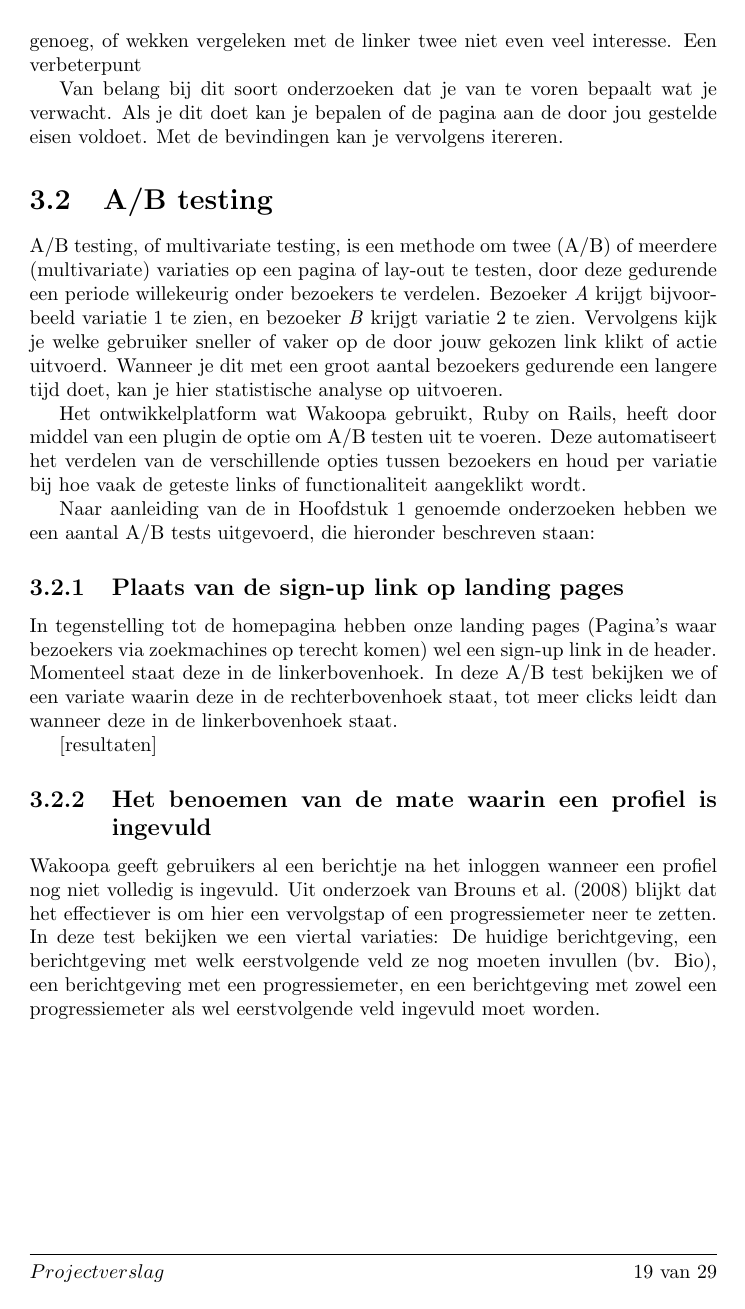
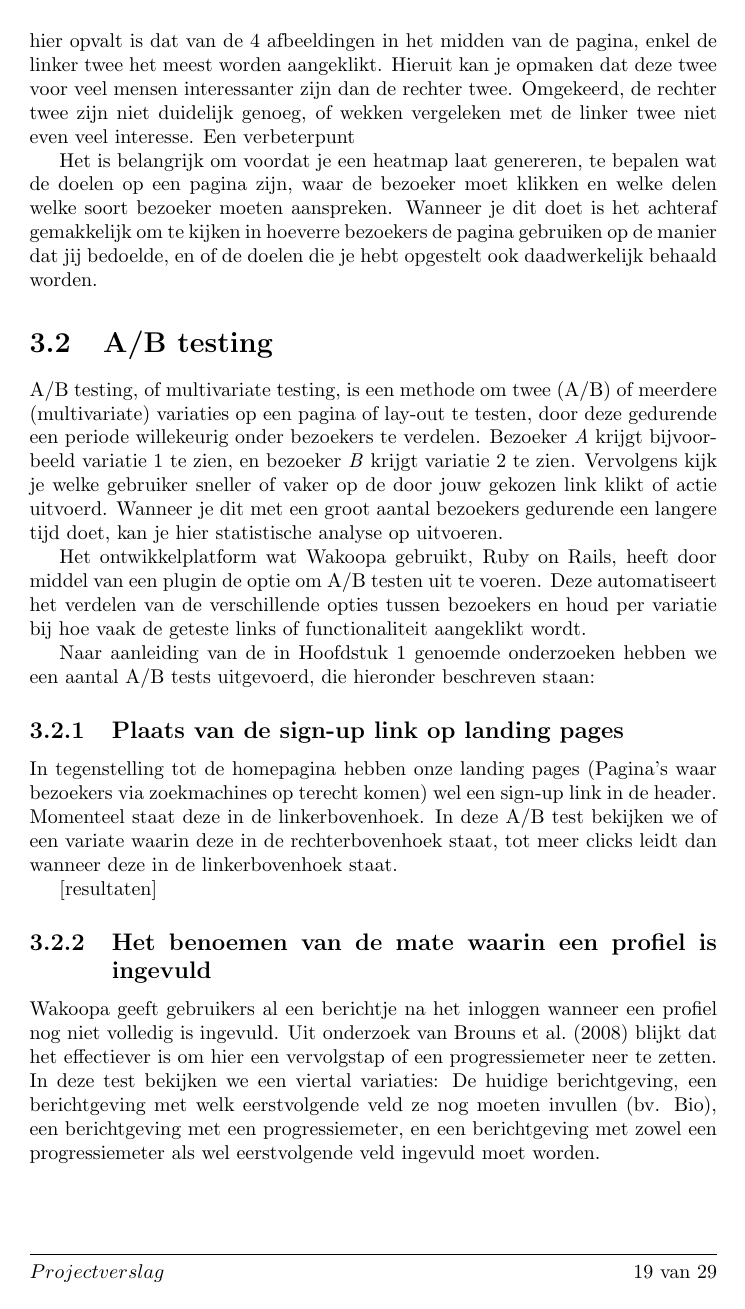
Before and after one commit to Kilian/Graduation, a LaTeX document (source/verslag.tex): page 20 of 30. Compiled offline with pdfLaTeX.

Commit message:
copywriting of todays chapters

```diff
--- a/source/verslag.tex
+++ b/source/verslag.tex
@@ -317,8 +319,7 @@
 
-    Door middel van deze techniek kan je goed zien welke delen van de pagina wel en welke delen niet worden gebruikt door je bezoekers. Links een voorbeeld van de homepagina van Wakoopa, gemaakt met Crazyegg.\footnote{http://crazyegg.com} Wat hier opvalt is dat van de 4 afbeeldingen in het midden van de pagina, enkel de linker twee het meest worden aangeklikt. Hieruit kan je opmaken dat deze twee voor veel mensen interessanter zijn dan de rechter twee. Omgekeerd, de rechter twee zijn niet duidelijk genoeg, of wekken vergeleken met de linker twee niet even veel interesse. Een verbeterpunt
+    Door middel van deze techniek kan je goed zien welke delen van de pagina wel en welke delen niet worden gebruikt door je bezoekers. In Figuur \ref{heatmap} zie je een voorbeeld van de homepagina van Wakoopa, gemaakt met Crazyegg.\footnote{http://crazyegg.com} Wat hier opvalt is dat van de 4 afbeeldingen in het midden van de pagina, enkel de linker twee het meest worden aangeklikt. Hieruit kan je opmaken dat deze twee voor veel mensen interessanter zijn dan de rechter twee. Omgekeerd, de rechter twee zijn niet duidelijk genoeg, of wekken vergeleken met de linker twee niet even veel interesse. Een verbeterpunt
 
-    Van belang bij dit soort onderzoeken dat je van te voren bepaalt wat je verwacht. Als je dit doet kan je bepalen of de pagina aan de door jou gestelde eisen voldoet. Met de bevindingen kan je vervolgens itereren.
-
+    Het is belangrijk om voordat je een heatmap laat genereren, te bepalen wat de doelen op een pagina zijn, waar de bezoeker moet klikken en welke delen welke soort bezoeker moeten aanspreken. Wanneer je dit doet is het achteraf gemakkelijk om te kijken in hoeverre bezoekers de pagina gebruiken op de manier dat jij bedoelde, en of de doelen die je hebt opgestelt ook daadwerkelijk behaald worden.
 
 
     \section{A/B testing}
```
Also changed, not shown: source/verslag.tex (6 more changed lines).
